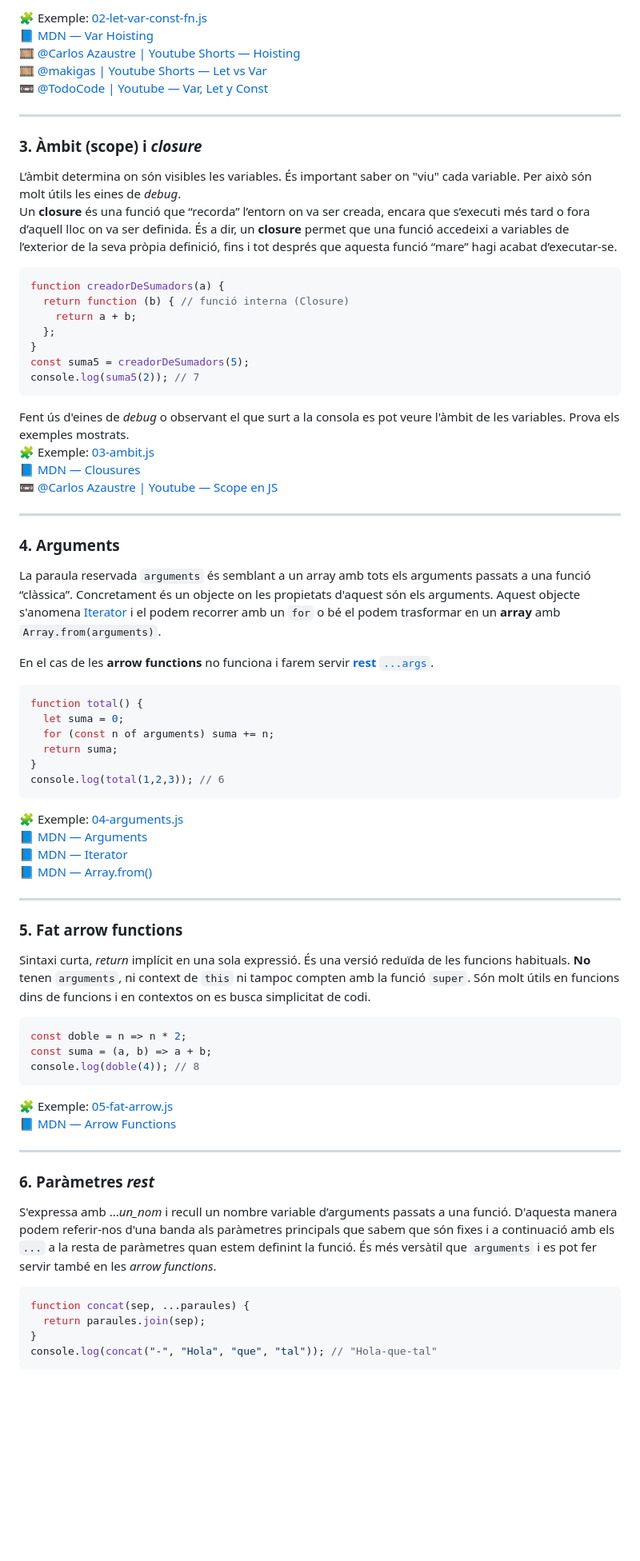
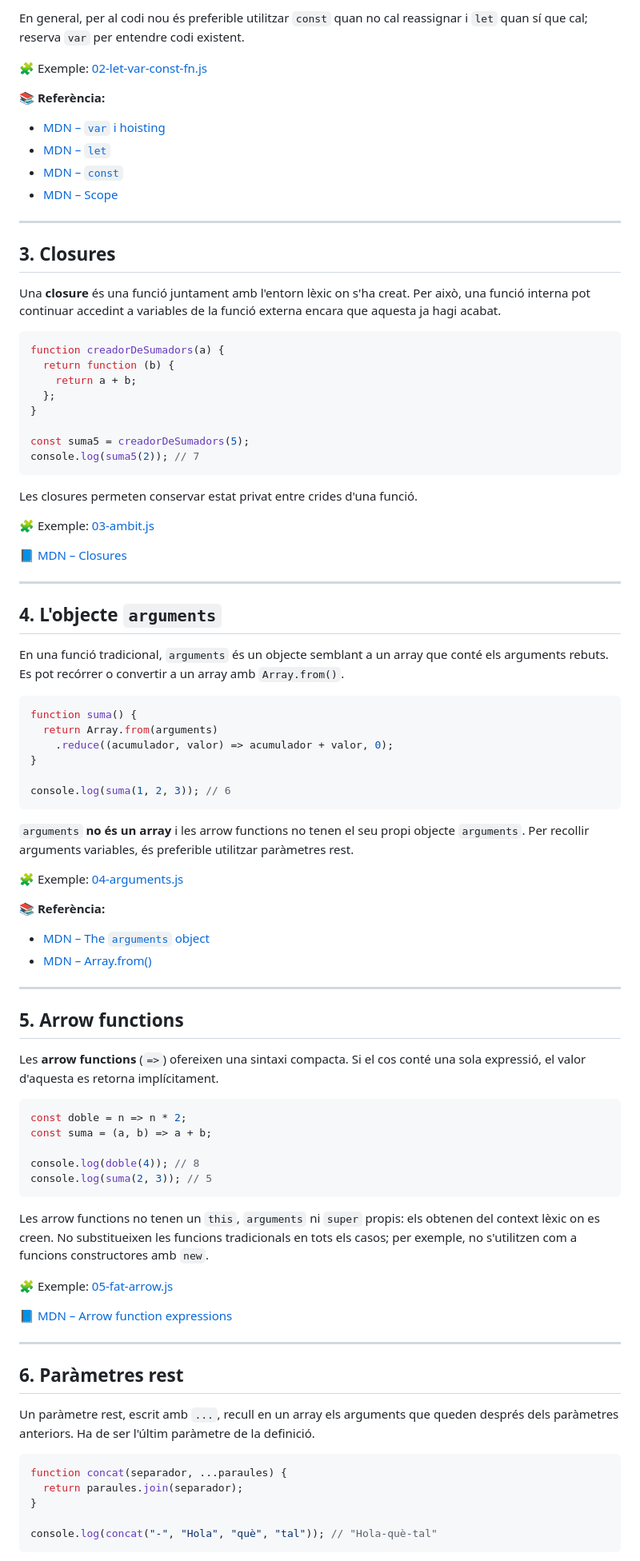
Before and after one commit to jselga/612-2DAW2627, a Markdown page: T1-sintaxi-i-estructures/07-funcions/resum-funcions.md, the part around one of its changes. Shown at 80% size. Rendered like a GitHub page; blank space fills up the shorter version.

Commit message:
Resum actualititzat curs 2627

````diff
--- a/T1-sintaxi-i-estructures/07-funcions/resum-funcions.md
+++ b/T1-sintaxi-i-estructures/07-funcions/resum-funcions.md
@@ -47,68 +78,91 @@ prova();
 ```
 
-🧩 Exemple: [02-let-var-const-fn.js](./02-let-var-const-fn.js)
-[📘 MDN — Var Hoisting](https://developer.mozilla.org/en-US/docs/Web/JavaScript/Reference/Statements/var#hoisting)
-[🎞️ @Carlos Azaustre | Youtube Shorts — Hoisting](https://www.youtube.com/shorts/h-XhhALKm2U)
-[🎞️ @makigas | Youtube Shorts — Let vs Var](https://youtube.com/shorts/cFD9bB3UEtY?si=HeBUC9GPeSzY-7xz)
-[📼 @TodoCode | Youtube — Var, Let y Const](https://www.youtube.com/watch?v=a8SJJPvkGIE)
+En general, per al codi nou és preferible utilitzar `const` quan no cal reassignar i `let` quan sí que cal; reserva `var` per entendre codi existent.
+
+🧩 Exemple: [02-let-var-const-fn.js](02-let-var-const-fn.js)
+
+📚 **Referència:**
+- [MDN – `var` i hoisting](https://developer.mozilla.org/en-US/docs/Web/JavaScript/Reference/Statements/var#hoisting)
+- [MDN – `let`](https://developer.mozilla.org/en-US/docs/Web/JavaScript/Reference/Statements/let)
+- [MDN – `const`](https://developer.mozilla.org/en-US/docs/Web/JavaScript/Reference/Statements/const)
+- [MDN – Scope](https://developer.mozilla.org/en-US/docs/Glossary/Scope)
 
 ---
 
-### 3. Àmbit (scope) i *closure*
-L’àmbit determina on són visibles les variables. És important saber on "viu" cada variable. Per això són molt útils les eines de *debug*.
-Un **closure** és una funció que “recorda” l’entorn on va ser creada, encara que s’executi més tard o fora d’aquell lloc on va ser definida. És a dir, un **closure** permet que una funció accedeixi a variables de l’exterior de la seva pròpia definició, fins i tot després que aquesta funció “mare” hagi acabat d’executar-se.
+## 3. Closures
+
+Una **closure** és una funció juntament amb l'entorn lèxic on s'ha creat. Per això, una funció interna pot continuar accedint a variables de la funció externa encara que aquesta ja hagi acabat.
+
 ```js
 function creadorDeSumadors(a) {
-  return function (b) { // funció interna (Closure)
+  return function (b) {
     return a + b;
   };
 }
+
 const suma5 = creadorDeSumadors(5);
 console.log(suma5(2)); // 7
 ```
-Fent ús d'eines de *debug* o observant el que surt a la consola es pot veure l'àmbit de les variables. Prova els exemples mostrats.
-🧩 Exemple: [03-ambit.js](./03-ambit.js)
-[📘 MDN — Clousures](https://developer.mozilla.org/en-US/docs/Web/JavaScript/Closures)
-[📼 @Carlos Azaustre | Youtube — Scope en JS](https://www.youtube.com/watch?v=7zxSu_xlhTE)
+
+Les closures permeten conservar estat privat entre crides d'una funció.
+
+🧩 Exemple: [03-ambit.js](03-ambit.js)
+
+📘 [MDN – Closures](https://developer.mozilla.org/en-US/docs/Web/JavaScript/Closures)
 
 ---
 
-### 4. Arguments
-La paraula reservada `arguments` és semblant a un array amb tots els arguments passats a una funció “clàssica”. Concretament és un objecte on les propietats d'aquest són els arguments. Aquest objecte s'anomena [Iterator](https://developer.mozilla.org/es/docs/Web/JavaScript/Reference/Global_Objects/Symbol/iterator) i el podem recorrer amb un `for` o bé el podem trasformar en un **array** amb `Array.from(arguments)`.
+## 4. L'objecte `arguments`
 
- En el cas de les  **arrow functions** no funciona i  farem servir [**rest** `...args`](#6-paràmetres-rest).
+En una funció tradicional, `arguments` és un objecte semblant a un array que conté els arguments rebuts. Es pot recórrer o convertir a un array amb `Array.from()`.
+
 ```js
-function total() {
-  let suma = 0;
-  for (const n of arguments) suma += n;
-  return suma;
+function suma() {
+  return Array.from(arguments)
+    .reduce((acumulador, valor) => acumulador + valor, 0);
 }
-console.log(total(1,2,3)); // 6
+
+console.log(suma(1, 2, 3)); // 6
 ```
-🧩 Exemple: [04-arguments.js](./04-arguments.js)
-[📘 MDN — Arguments](https://developer.mozilla.org/en-US/docs/Web/JavaScript/Reference/Functions/arguments)
-[📘 MDN — Iterator](https://developer.mozilla.org/es/docs/Web/JavaScript/Reference/Global_Objects/Symbol/iterator)
-[📘 MDN — Array.from()](https://developer.mozilla.org/en-US/docs/Web/JavaScript/Reference/Global_Objects/Array/from)
+
+`arguments` **no és un array** i les arrow functions no tenen el seu propi objecte `arguments`. Per recollir arguments variables, és preferible utilitzar paràmetres rest.
+
+🧩 Exemple: [04-arguments.js](04-arguments.js)
+
+📚 **Referència:**
+- [MDN – The `arguments` object](https://developer.mozilla.org/en-US/docs/Web/JavaScript/Reference/Functions/arguments)
+- [MDN – Array.from()](https://developer.mozilla.org/en-US/docs/Web/JavaScript/Reference/Global_Objects/Array/from)
 
 ---
 
-### 5. Fat arrow functions
-Sintaxi curta, *return* implícit en una sola expressió. És una versió reduïda de les funcions habituals. **No** tenen `arguments`, ni context de `this` ni tampoc compten amb la funció `super`.  Són molt útils en funcions dins de funcions i en contextos on es busca simplicitat de codi.
+## 5. Arrow functions
+
+Les **arrow functions** (`=>`) ofereixen una sintaxi compacta. Si el cos conté una sola expressió, el valor d'aquesta es retorna implícitament.
+
 ```js
 const doble = n => n * 2;
 const suma = (a, b) => a + b;
+
 console.log(doble(4)); // 8
+console.log(suma(2, 3)); // 5
 ```
-🧩 Exemple: [05-fat-arrow.js](./05-fat-arrow.js)
-[📘 MDN — Arrow Functions](https://developer.mozilla.org/en-US/docs/Web/JavaScript/Reference/Functions/Arrow_functions)
+
+Les arrow functions no tenen un `this`, `arguments` ni `super` propis: els obtenen del context lèxic on es creen. No substitueixen les funcions tradicionals en tots els casos; per exemple, no s'utilitzen com a funcions constructores amb `new`.
+
+🧩 Exemple: [05-fat-arrow.js](05-fat-arrow.js)
+
+📘 [MDN – Arrow function expressions](https://developer.mozilla.org/en-US/docs/Web/JavaScript/Reference/Functions/Arrow_functions)
 
 ---
 
-### 6. Paràmetres *rest*
-S'expressa amb ...*un_nom* i recull un nombre variable d’arguments passats a una funció. D'aquesta manera podem referir-nos d'una banda als paràmetres principals que sabem que són fixes i a continuació amb els `...` a la resta de paràmetres quan estem definint la funció. És més versàtil que `arguments` i es pot fer servir també en les *arrow functions*.
+## 6. Paràmetres rest
+
+Un paràmetre rest, escrit amb `...`, recull en un array els arguments que queden després dels paràmetres anteriors. Ha de ser l'últim paràmetre de la definició.
+
 ```js
-function concat(sep, ...paraules) {
-  return paraules.join(sep);
+function concat(separador, ...paraules) {
+  return paraules.join(separador);
 }
-console.log(concat("-", "Hola", "que", "tal")); // "Hola-que-tal"
+
+console.log(concat("-", "Hola", "què", "tal")); // "Hola-què-tal"
 ```
````
Also changed, not shown: other parts of T1-sintaxi-i-estructures/07-funcions/resum-funcions.md (+182 -146 lines).
